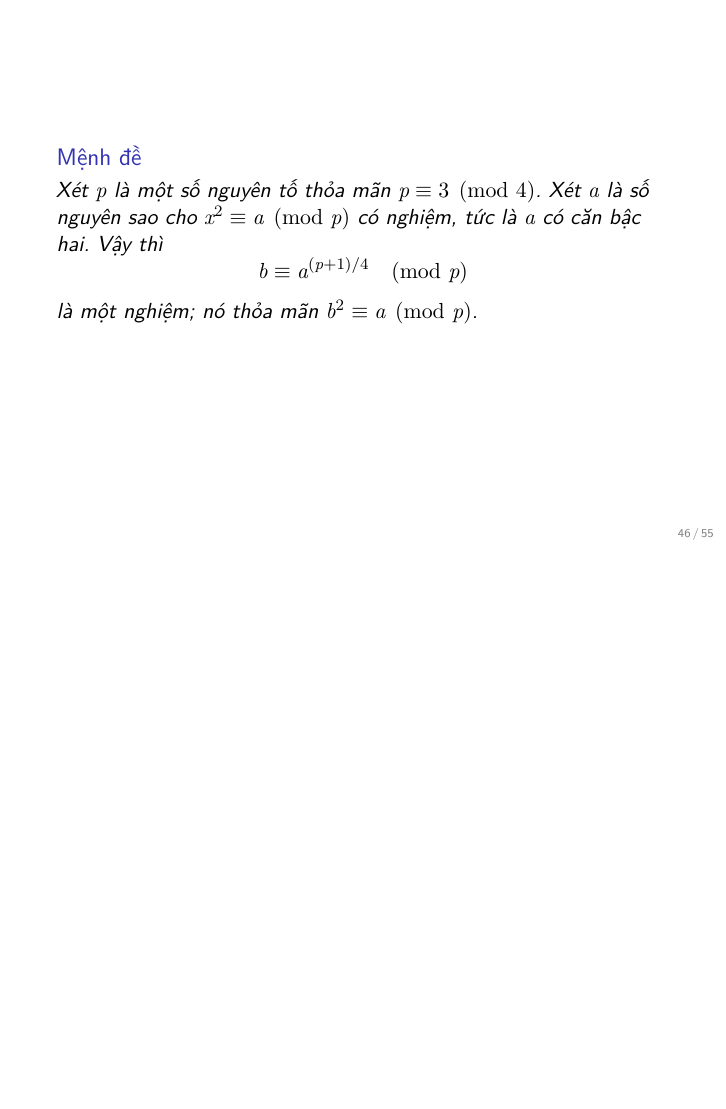
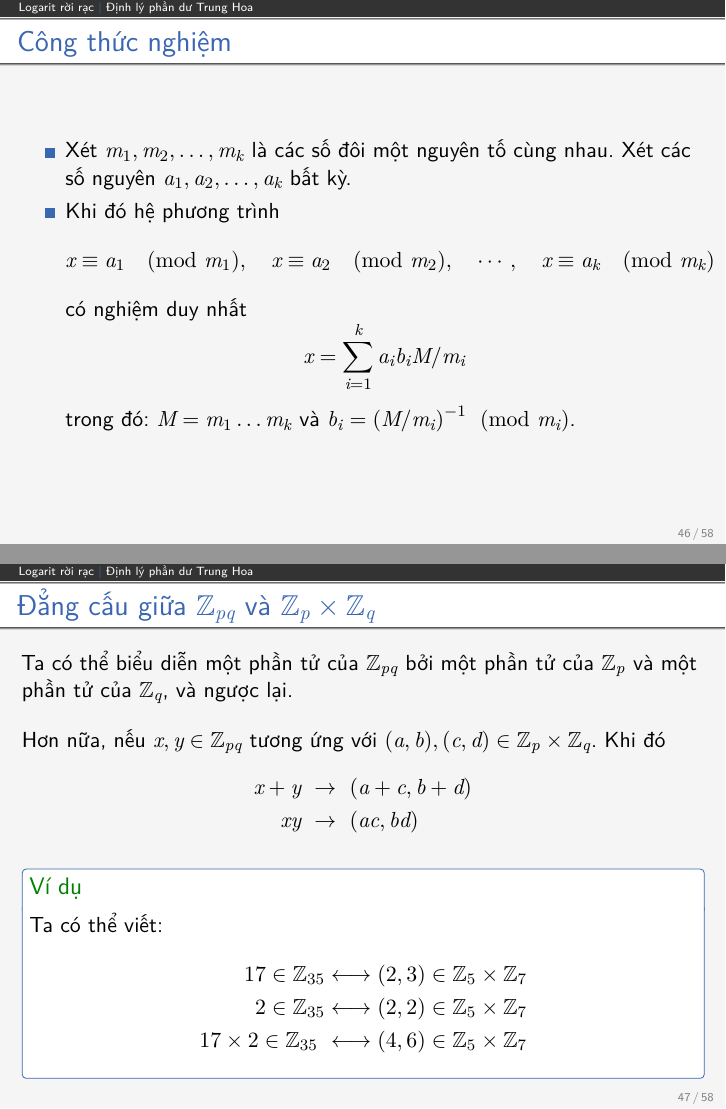
Before and after one commit to tranvinhduc/tcd, LaTeX slides (slides-numbertheory/nt2/n2.tex): page 46 of 55 before the commit and pages 84 and 85 of 106 after it, the two joined at a grey line, the shorter picture padded with empty space. The pictures show the PDF file slides-numbertheory/nt2/n2.pdf that the author committed with the source.

Commit message:
Chinese Reminder Theorem

```diff
--- a/slides-numbertheory/nt2/n2.tex
+++ b/slides-numbertheory/nt2/n2.tex
@@ -496,6 +496,54 @@ $
 \end{frame}
 %--- Next Frame ---%
 
+\begin{frame}{Công thức nghiệm}
+	\begin{itemize}
+		\item 		Xét $m_1, m_2, \dots, m_k$ là các số đôi một nguyên tố cùng nhau. Xét các số nguyên $a_1, a_2, \dots, a_k$ bất kỳ.
+		\item<+-> Khi đó hệ phương trình
+		\[
+		x \equiv a_1\pmod{m_1},\quad x \equiv a_2\pmod{m_2},\quad \cdots,\quad x \equiv a_k\pmod{m_k}
+		\]
+		có nghiệm duy nhất
+		\[
+			x = \sum_{i=1}^k a_i b_i M/m_i
+		\]
+		trong đó: $M = m_1\dots m_k$ và $b_i = \left(M/m_i\right)^{-1} \pmod{m_i}$.
+	\end{itemize}
+\end{frame}
+%--- Next Frame ---%
+
+\begin{frame}[t]{Đẳng cấu giữa $\mathbb{Z}_{pq}$ và $\mathbb{Z}_{p} \times \mathbb{Z}_q$}
+	Ta có thể biểu diễn một phần tử của $\mathbb{Z}_{pq}$ bởi một phần tử của $\mathbb{Z}_p$ và một phần tử của $\mathbb{Z}_q$, và ngược lại.
+	\bigskip
+
+	Hơn nữa, nếu $x,y \in \mathbb{Z}_{pq}$ tương ứng với  $(a,b), (c,d) \in \mathbb{Z}_p\times \mathbb{Z}_q$. Khi đó
+\begin{align*}
+	x+y\ &\rightarrow\ (a+c, b+d) \\
+	xy\  &\rightarrow\ (ac, bd)
+\end{align*}
+\begin{xmpl} Ta có thể viết:
+	\begin{align*}
+		17 \in \mathbb{Z}_{35} &\longleftrightarrow (2,3) \in \mathbb{Z}_{5}\times \mathbb{Z}_{7} \\
+		2 \in \mathbb{Z}_{35}   &\longleftrightarrow (2,2) \in \mathbb{Z}_{5}\times \mathbb{Z}_{7}\\
+		17 \times 2 \in \mathbb{Z}_{35}\ &\longleftrightarrow (4,6) \in \mathbb{Z}_{5}\times \mathbb{Z}_{7}
+	\end{align*}
+\end{xmpl}
+
+\end{frame}
+%--- Next Frame ---%
+
+\begin{frame}{Câu hỏi}
+	\begin{xrcs}
+	Cặp số $(3,5)\in \mathbb{Z}_{5}\times \mathbb{Z}_{7}$ tương ứng với số gì trong $\mathbb{Z}_{35}$?
+	\end{xrcs}
+\end{frame}
+%--- Next Frame ---%
+
+\begin{frame}{Ứng dụng thực tế}
+	Nếu ta cần thực hiện nhiều tính toán trên giá trị $x \in \mathbb{Z}_{pq}$ (ví dụ: ký hoặc giải mã RSA), thì ta có thể chuyển $x$ về $(a,b) \in \mathbb{Z}_{p}\times \mathbb{Z}_{q}$ và thực hiện các tính toán trên $(a,b)$.
+\end{frame}
+%--- Next Frame ---%
+%--- Next Frame ---%
 \begin{frame}
 	\begin{prpstn}
 		Xét $p$ là một số nguyên tố thỏa mãn $p \equiv 3 \pmod{4}$. Xét $a$ là số nguyên sao cho $x^2 \equiv a \pmod{p}$ có nghiệm, tức là $a$ có căn bậc hai. Vậy thì
```
Also changed, not shown: slides-numbertheory/header/main.tex (+1 -0 lines), slides-numbertheory/nt3/n3.tex (+1 -1 lines), slides-numbertheory/nt2/n2.pdf, slides-numbertheory/nt2/n2.tex (10 more changed lines).
